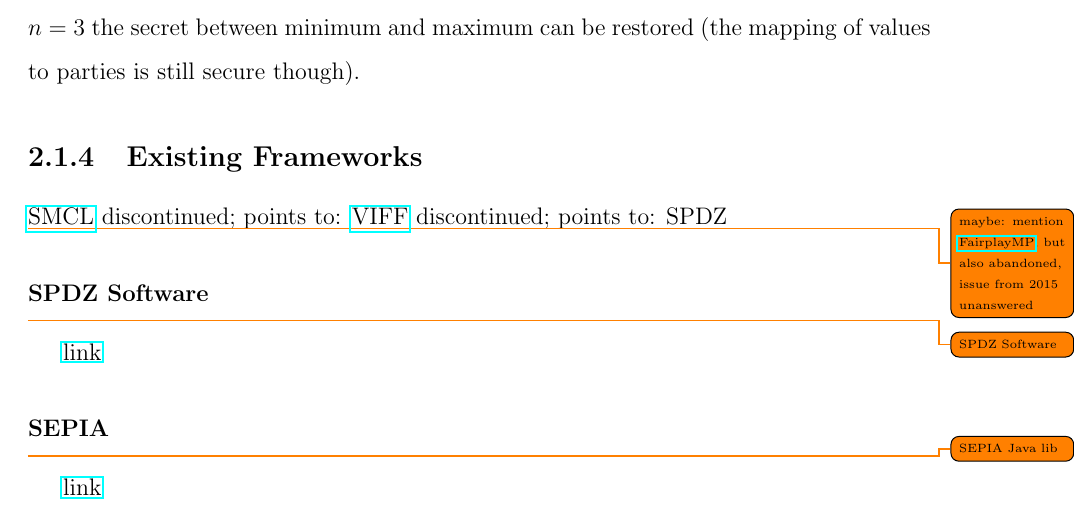
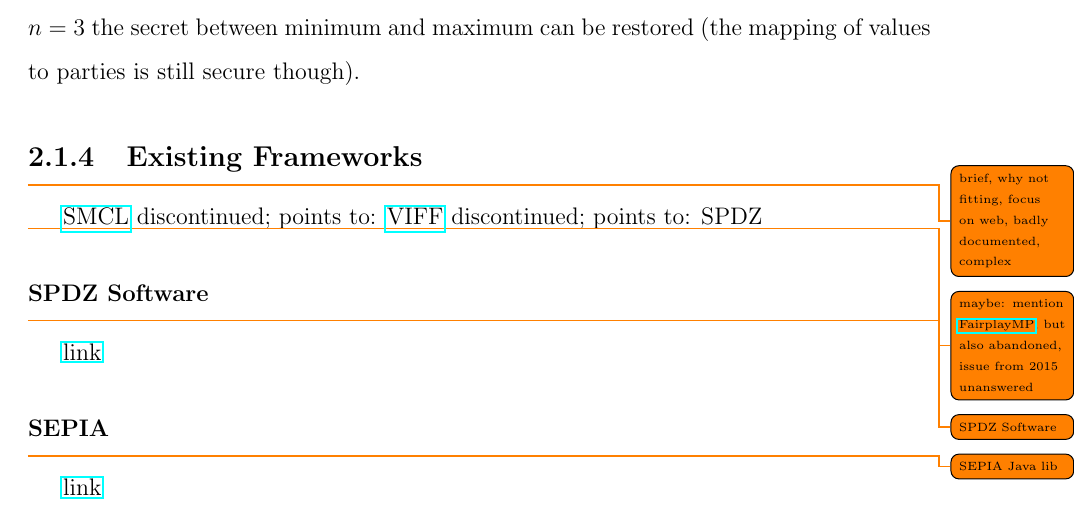
Before and after one commit to frederic-klein/thesis, a LaTeX thesis (thesis/thesis.tex): part of page 20 of 28, cut so that both start at the same text. Compiled offline with pdfLaTeX.

```diff
--- a/thesis/thesis.tex
+++ b/thesis/thesis.tex
@@ -404,7 +404,7 @@
 
 		\subsection{Existing Frameworks}
 		\label{subsec:Existing Frameworks}
-
+		\todo{brief, why not fitting, focus on web, badly documented, complex}
 		 \href{http://www.brics.dk/SMCL/}{SMCL} discontinued; points to: \href{http://viff.dk/}{VIFF} discontinued; points to: SPDZ
 
 		\todo{maybe: mention \href{http://www.cs.huji.ac.il/project/Fairplay/FairplayMP.html}{FairplayMP}, but also abandoned, issue from 2015 unanswered}
```
Also changed, not shown: talks/proposal/Proposal_Talk.v2.pdf (renamed from talks/Proposal_Talk.v2.pdf), thesis/tesis.tex (deleted), thesis/thesis.pdf, 2 other files.
